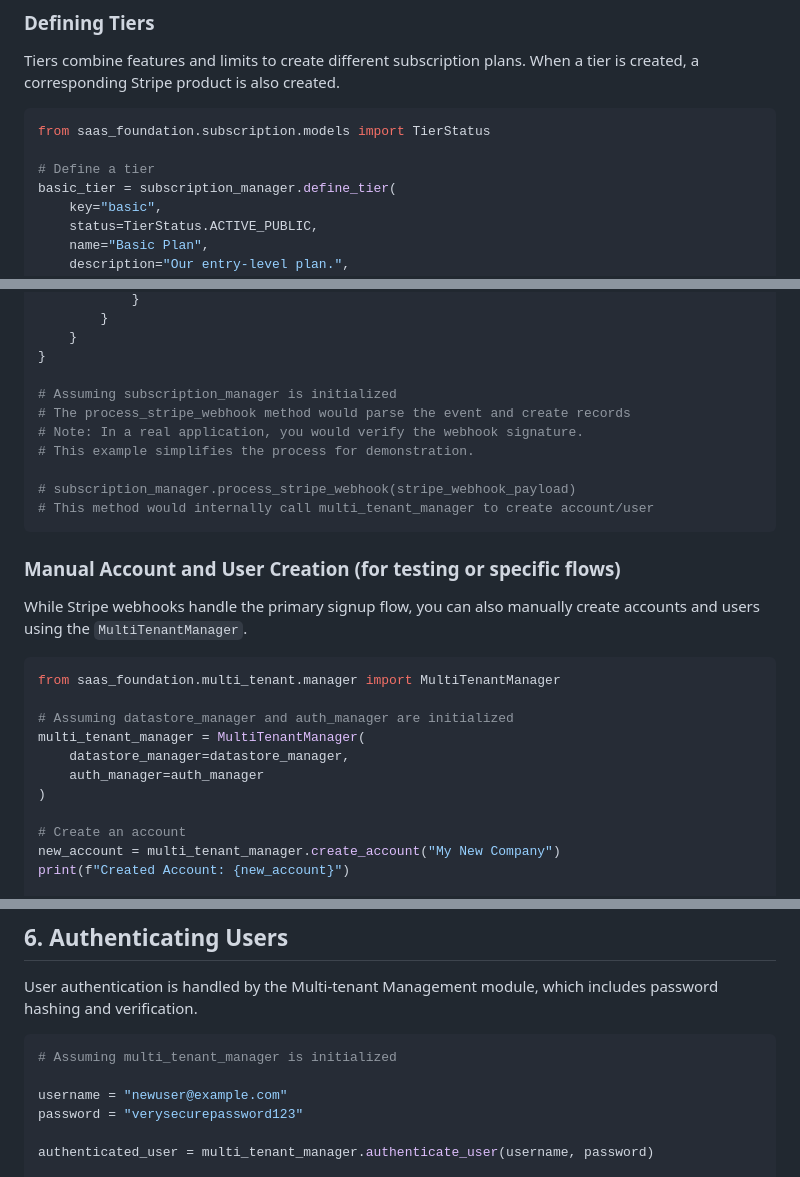
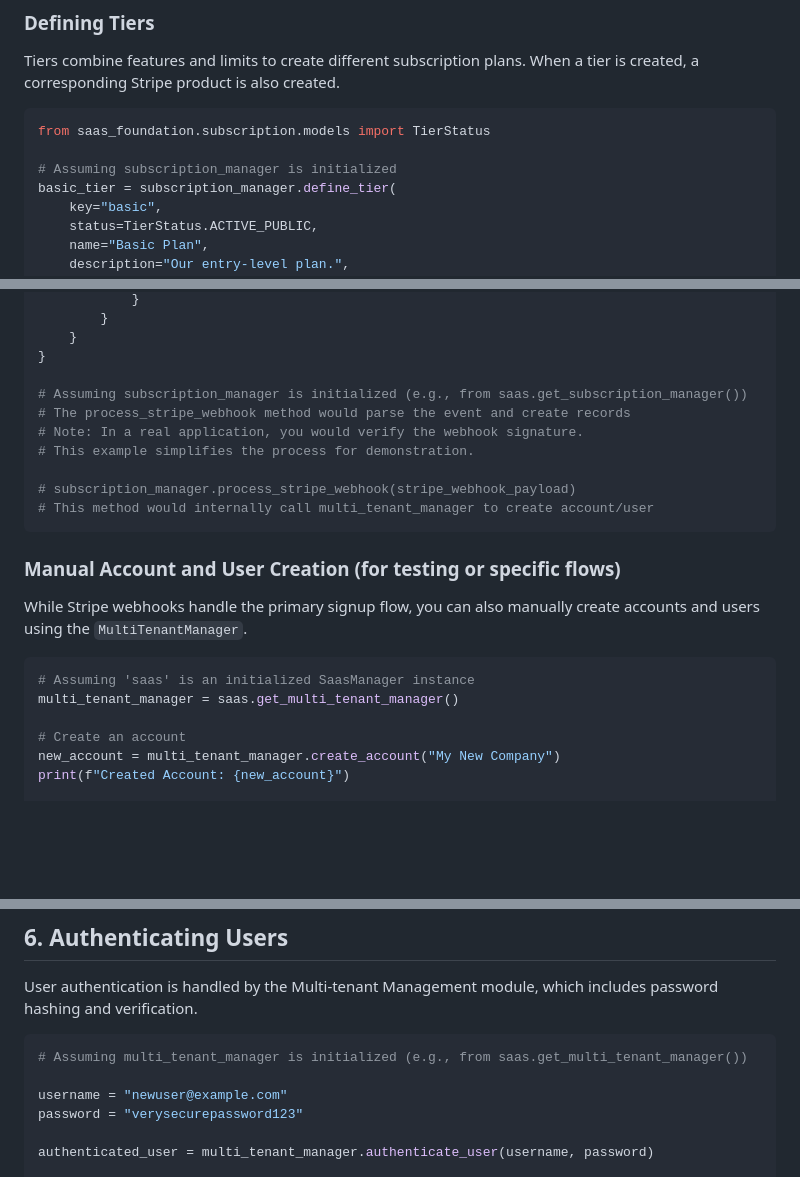
Before and after one commit to grovercoder/saas_foundation, a Markdown page: docs/usage.md, 3 parts joined by grey strips. Drawn GitHub-style; blank space fills up the shorter version.

````diff
--- a/docs/usage.md
+++ b/docs/usage.md
@@ -187,7 +198,7 @@ Tiers combine features and limits to create different subscription plans. When a
 ```python
 from saas_foundation.subscription.models import TierStatus
 
-# Define a tier
+# Assuming subscription_manager is initialized
 basic_tier = subscription_manager.define_tier(
     key="basic",
     status=TierStatus.ACTIVE_PUBLIC,
@@ -232,7 +243,7 @@ stripe_webhook_payload = {
     }
 }
 
-# Assuming subscription_manager is initialized
+# Assuming subscription_manager is initialized (e.g., from saas.get_subscription_manager())
 # The process_stripe_webhook method would parse the event and create records
 # Note: In a real application, you would verify the webhook signature.
 # This example simplifies the process for demonstration.
@@ -246,13 +257,8 @@ stripe_webhook_payload = {
 While Stripe webhooks handle the primary signup flow, you can also manually create accounts and users using the `MultiTenantManager`.
 
 ```python
-from saas_foundation.multi_tenant.manager import MultiTenantManager
-
-# Assuming datastore_manager and auth_manager are initialized
-multi_tenant_manager = MultiTenantManager(
-    datastore_manager=datastore_manager,
-    auth_manager=auth_manager
-)
+# Assuming 'saas' is an initialized SaasManager instance
+multi_tenant_manager = saas.get_multi_tenant_manager()
 
 # Create an account
 new_account = multi_tenant_manager.create_account("My New Company")
@@ -272,7 +278,7 @@ print(f"Created User: {new_user}")
 User authentication is handled by the Multi-tenant Management module, which includes password hashing and verification.
 
 ```python
-# Assuming multi_tenant_manager is initialized
+# Assuming multi_tenant_manager is initialized (e.g., from saas.get_multi_tenant_manager())
 
 username = "newuser@example.com"
 password = "verysecurepassword123"
````
Also changed, not shown: other parts of docs/usage.md (+47 -36 lines).
